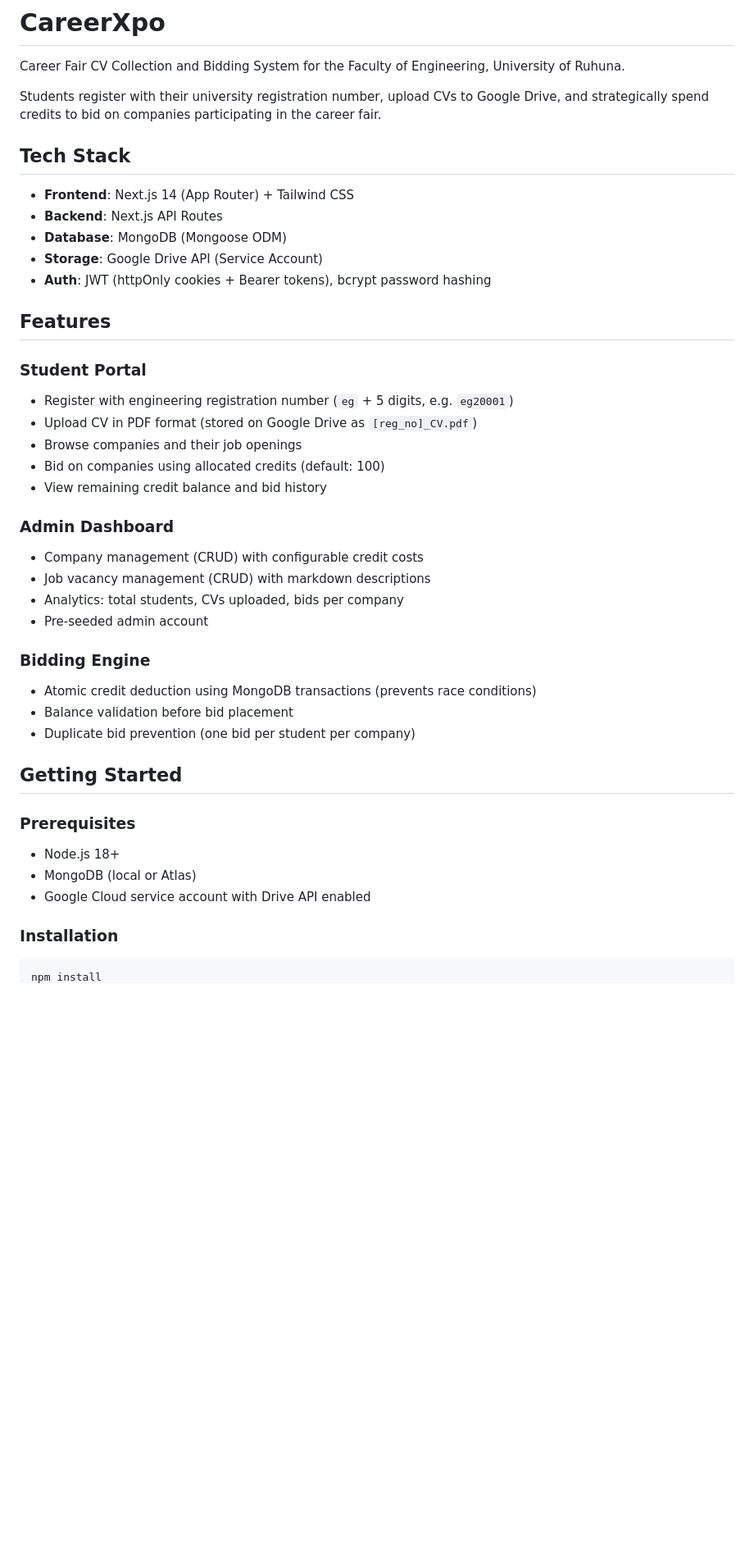
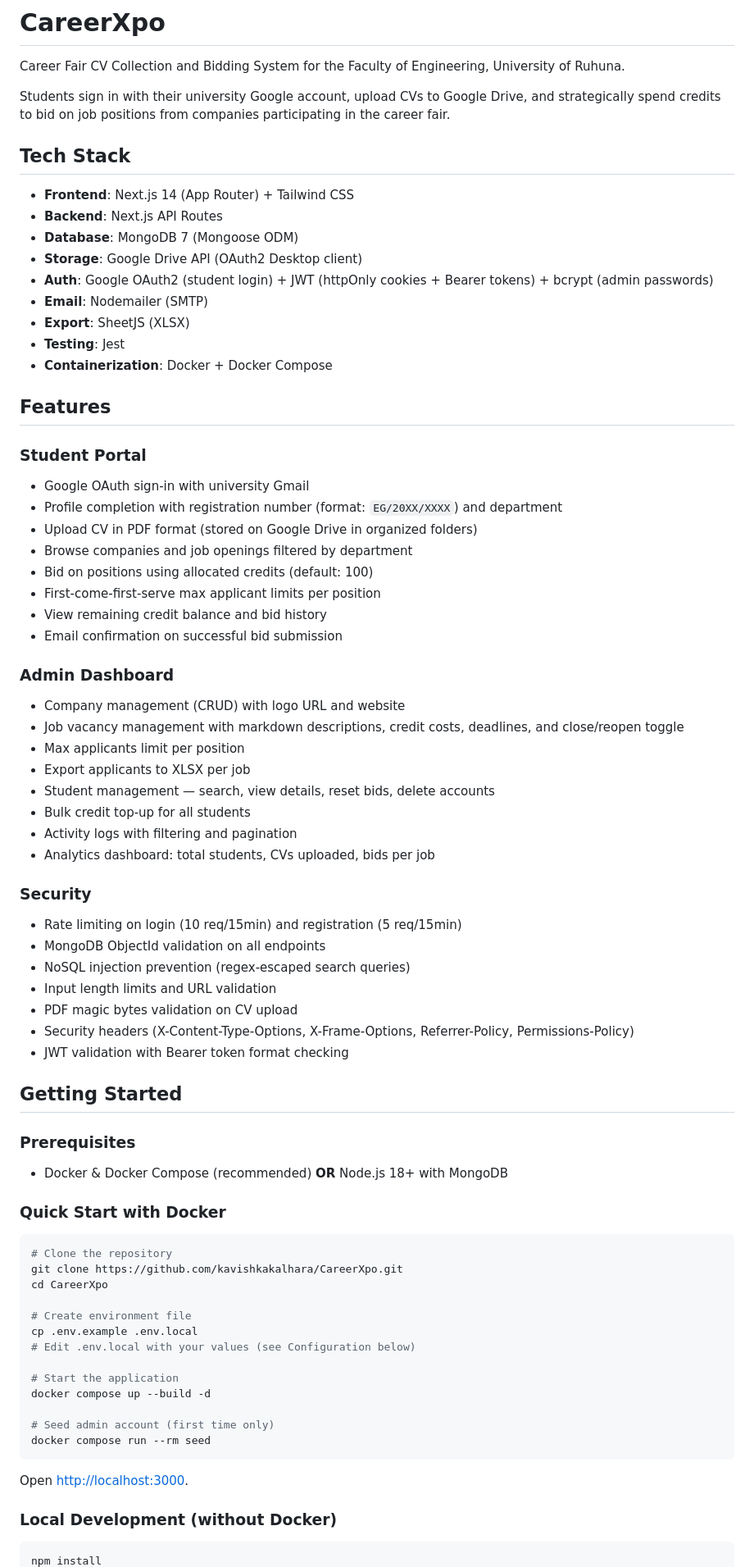
Before and after one commit to ComES-University-of-Ruhuna/careerxpo-cv-collecting-system, a Markdown page: README.md, the part around one of its changes. Shown at 82% size. Drawn GitHub-style; blank space fills up the shorter version.

````diff
--- a/README.md
+++ b/README.md
@@ -2,45 +2,78 @@
 
 Career Fair CV Collection and Bidding System for the Faculty of Engineering, University of Ruhuna.
 
-Students register with their university registration number, upload CVs to Google Drive, and strategically spend credits to bid on companies participating in the career fair.
+Students sign in with their university Google account, upload CVs to Google Drive, and strategically spend credits to bid on job positions from companies participating in the career fair.
 
 ## Tech Stack
 
 - **Frontend**: Next.js 14 (App Router) + Tailwind CSS
 - **Backend**: Next.js API Routes
-- **Database**: MongoDB (Mongoose ODM)
-- **Storage**: Google Drive API (Service Account)
-- **Auth**: JWT (httpOnly cookies + Bearer tokens), bcrypt password hashing
+- **Database**: MongoDB 7 (Mongoose ODM)
+- **Storage**: Google Drive API (OAuth2 Desktop client)
+- **Auth**: Google OAuth2 (student login) + JWT (httpOnly cookies + Bearer tokens) + bcrypt (admin passwords)
+- **Email**: Nodemailer (SMTP)
+- **Export**: SheetJS (XLSX)
+- **Testing**: Jest
+- **Containerization**: Docker + Docker Compose
 
 ## Features
 
 ### Student Portal
-- Register with engineering registration number (`eg` + 5 digits, e.g. `eg20001`)
-- Upload CV in PDF format (stored on Google Drive as `[reg_no]_CV.pdf`)
-- Browse companies and their job openings
-- Bid on companies using allocated credits (default: 100)
+- Google OAuth sign-in with university Gmail
+- Profile completion with registration number (format: `EG/20XX/XXXX`) and department
+- Upload CV in PDF format (stored on Google Drive in organized folders)
+- Browse companies and job openings filtered by department
+- Bid on positions using allocated credits (default: 100)
+- First-come-first-serve max applicant limits per position
 - View remaining credit balance and bid history
+- Email confirmation on successful bid submission
 
 ### Admin Dashboard
-- Company management (CRUD) with configurable credit costs
-- Job vacancy management (CRUD) with markdown descriptions
-- Analytics: total students, CVs uploaded, bids per company
-- Pre-seeded admin account
+- Company management (CRUD) with logo URL and website
+- Job vacancy management with markdown descriptions, credit costs, deadlines, and close/reopen toggle
+- Max applicants limit per position
+- Export applicants to XLSX per job
+- Student management — search, view details, reset bids, delete accounts
+- Bulk credit top-up for all students
+- Activity logs with filtering and pagination
+- Analytics dashboard: total students, CVs uploaded, bids per job
 
-### Bidding Engine
-- Atomic credit deduction using MongoDB transactions (prevents race conditions)
-- Balance validation before bid placement
-- Duplicate bid prevention (one bid per student per company)
+### Security
+- Rate limiting on login (10 req/15min) and registration (5 req/15min)
+- MongoDB ObjectId validation on all endpoints
+- NoSQL injection prevention (regex-escaped search queries)
+- Input length limits and URL validation
+- PDF magic bytes validation on CV upload
+- Security headers (X-Content-Type-Options, X-Frame-Options, Referrer-Policy, Permissions-Policy)
+- JWT validation with Bearer token format checking
 
 ## Getting Started
 
 ### Prerequisites
 
-- Node.js 18+
-- MongoDB (local or Atlas)
-- Google Cloud service account with Drive API enabled
+- Docker & Docker Compose (recommended) **OR** Node.js 18+ with MongoDB
 
-### Installation
+### Quick Start with Docker
+
+```bash
+# Clone the repository
+git clone https://github.com/kavishkakalhara/CareerXpo.git
+cd CareerXpo
+
+# Create environment file
+cp .env.example .env.local
+# Edit .env.local with your values (see Configuration below)
+
+# Start the application
+docker compose up --build -d
+
+# Seed admin account (first time only)
+docker compose run --rm seed
+```
+
+Open [http://localhost:3000](http://localhost:3000).
+
+### Local Development (without Docker)
 
 ```bash
 npm install
````
Also changed, not shown: other parts of README.md (+90 -56 lines).
